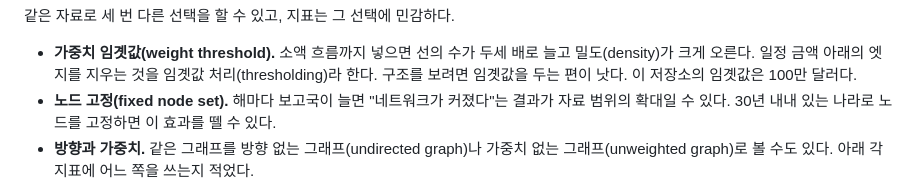
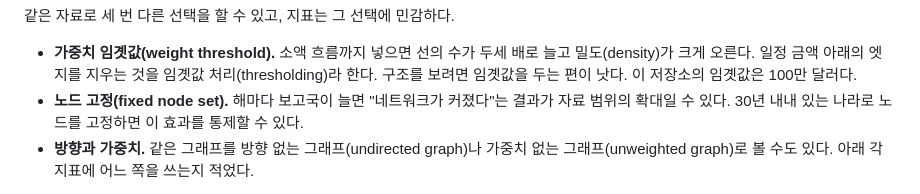
Before and after one commit to pilsunchoi/TradeNetworkAtlas, a Markdown page: analysis/네트워크_이론/교역네트워크_지표.md, the part around the change. Rendered like a GitHub page.

Commit message:
해설 문서 §1 노드 고정 항목: "효과를 뗄 수 있다" → "효과를 통제할 수 있다"
Co-Authored-By: Claude Opus 5 <noreply@anthropic.com>

```diff
--- a/analysis/네트워크_이론/교역네트워크_지표.md
+++ b/analysis/네트워크_이론/교역네트워크_지표.md
@@ -33,7 +33,7 @@
 같은 자료로 세 번 다른 선택을 할 수 있고, 지표는 그 선택에 민감하다.
 
 - **가중치 임곗값(weight threshold).** 소액 흐름까지 넣으면 선의 수가 두세 배로 늘고 밀도(density)가 크게 오른다. 일정 금액 아래의 엣지를 지우는 것을 임곗값 처리(thresholding)라 한다. 구조를 보려면 임곗값을 두는 편이 낫다. 이 저장소의 임곗값은 100만 달러다.
-- **노드 고정(fixed node set).** 해마다 보고국이 늘면 "네트워크가 커졌다"는 결과가 자료 범위의 확대일 수 있다. 30년 내내 있는 나라로 노드를 고정하면 이 효과를 뗄 수 있다.
+- **노드 고정(fixed node set).** 해마다 보고국이 늘면 "네트워크가 커졌다"는 결과가 자료 범위의 확대일 수 있다. 30년 내내 있는 나라로 노드를 고정하면 이 효과를 통제할 수 있다.
 - **방향과 가중치.** 같은 그래프를 방향 없는 그래프(undirected graph)나 가중치 없는 그래프(unweighted graph)로 볼 수도 있다. 아래 각 지표에 어느 쪽을 쓰는지 적었다.
 
 대시보드의 그림은 한 걸음 더 줄인 것이다. 각 수입국을 그해 상위 1~3개 공급국에만 잇는다. 모든 흐름을 그리면 선이 수천 개라 읽을 수 없기 때문이다. 지표는 줄이기 전의 전체 그래프에서 계산한다.
```
